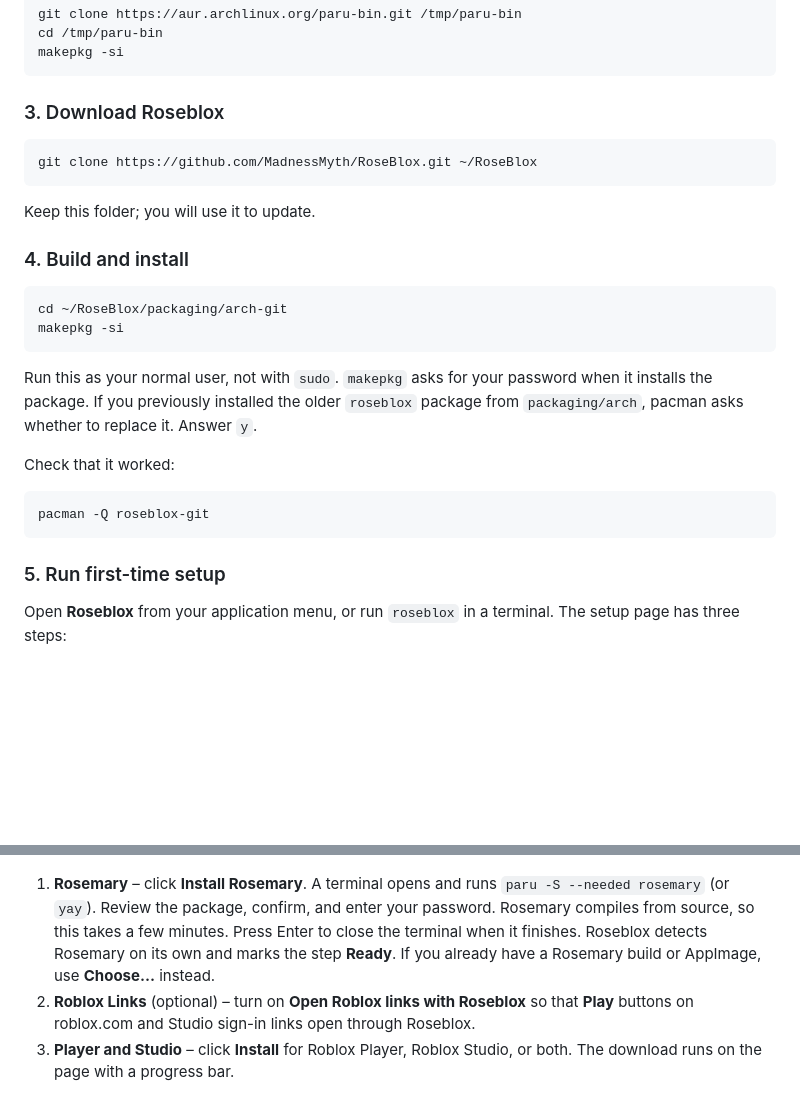
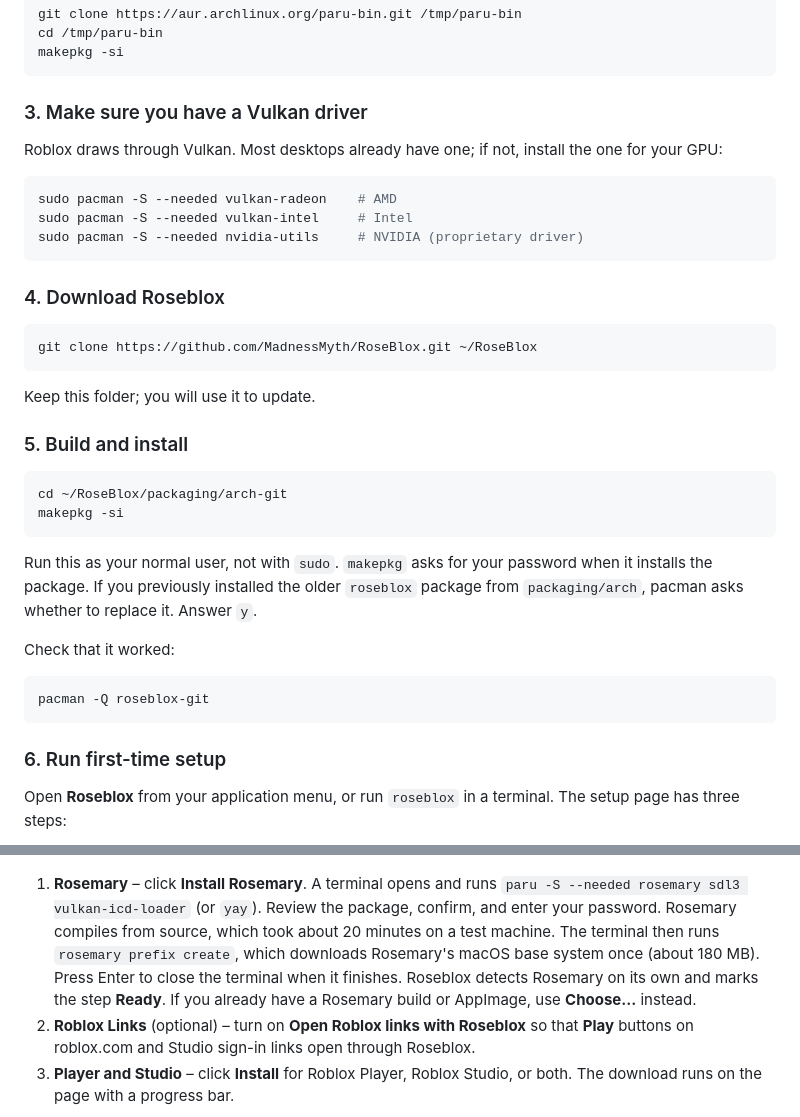
Before and after one commit to MadnessMyth/RoseBlox, a Markdown page: docs/INSTALL.md, 2 parts joined by grey strips. Rendered like a GitHub page; blank space fills up the shorter version.

````diff
--- a/docs/INSTALL.md
+++ b/docs/INSTALL.md
@@ -20,7 +20,17 @@ cd /tmp/paru-bin
 makepkg -si
 ```
 
-### 3. Download Roseblox
+### 3. Make sure you have a Vulkan driver
+
+Roblox draws through Vulkan. Most desktops already have one; if not, install the one for your GPU:
+
+```sh
+sudo pacman -S --needed vulkan-radeon    # AMD
+sudo pacman -S --needed vulkan-intel     # Intel
+sudo pacman -S --needed nvidia-utils     # NVIDIA (proprietary driver)
+```
+
+### 4. Download Roseblox
 
 ```sh
 git clone https://github.com/MadnessMyth/RoseBlox.git ~/RoseBlox
@@ -28,7 +38,7 @@ git clone https://github.com/MadnessMyth/RoseBlox.git ~/RoseBlox
 
 Keep this folder; you will use it to update.
 
-### 4. Build and install
+### 5. Build and install
 
 ```sh
 cd ~/RoseBlox/packaging/arch-git
@@ -43,13 +53,13 @@ Check that it worked:
 pacman -Q roseblox-git
 ```
 
-### 5. Run first-time setup
+### 6. Run first-time setup
 
 Open **Roseblox** from your application menu, or run `roseblox` in a terminal. The setup page has three steps:
 
 ![First-time setup on a fresh system](screenshots/01-setup-fresh.png)
 
-1. **Rosemary** – click **Install Rosemary**. A terminal opens and runs `paru -S --needed rosemary` (or `yay`). Review the package, confirm, and enter your password. Rosemary compiles from source, so this takes a few minutes. Press Enter to close the terminal when it finishes. Roseblox detects Rosemary on its own and marks the step **Ready**. If you already have a Rosemary build or AppImage, use **Choose…** instead.
+1. **Rosemary** – click **Install Rosemary**. A terminal opens and runs `paru -S --needed rosemary sdl3 vulkan-icd-loader` (or `yay`). Review the package, confirm, and enter your password. Rosemary compiles from source, which took about 20 minutes on a test machine. The terminal then runs `rosemary prefix create`, which downloads Rosemary's macOS base system once (about 180 MB). Press Enter to close the terminal when it finishes. Roseblox detects Rosemary on its own and marks the step **Ready**. If you already have a Rosemary build or AppImage, use **Choose…** instead.
 2. **Roblox Links** (optional) – turn on **Open Roblox links with Roseblox** so that **Play** buttons on roblox.com and Studio sign-in links open through Roseblox.
 3. **Player and Studio** – click **Install** for Roblox Player, Roblox Studio, or both. The download runs on the page with a progress bar.
 
````
Also changed, not shown: AGENTS.md (+1 -1 lines), README.md (+1 -1 lines), docs/screenshots/02-setup-installing.png, 2 other files.
